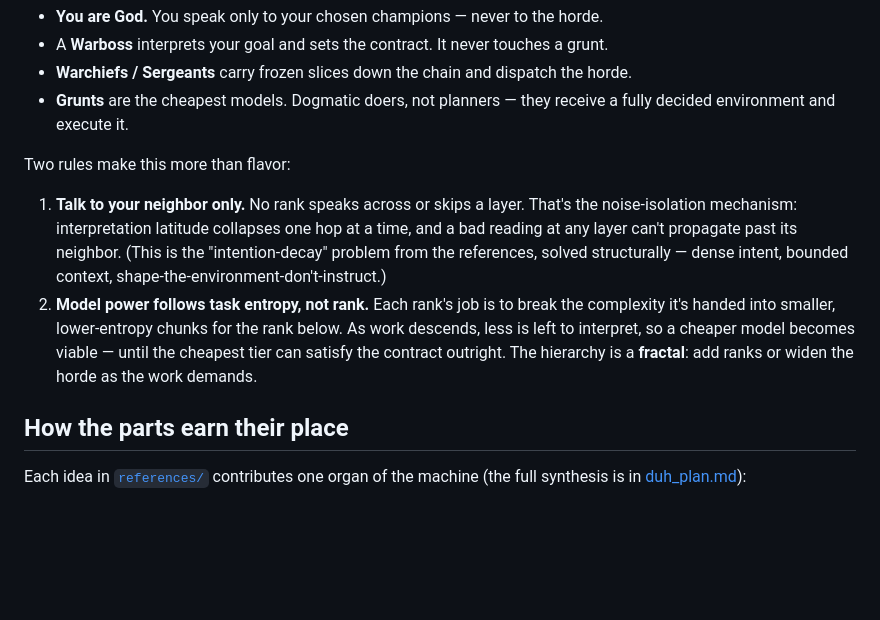
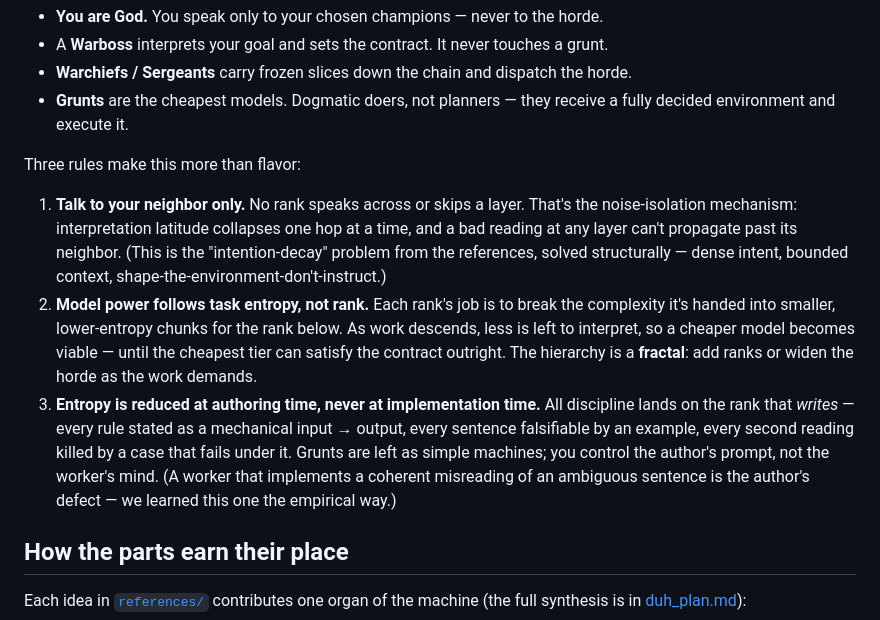
Before and after one commit to SCoureFoure/warboss, a Markdown page: README.md, the part around one of its changes. Drawn GitHub-style; blank space fills up the shorter version.

```diff
--- a/README.md
+++ b/README.md
@@ -60,7 +60,7 @@ GOD (you) ─▶ WARBOSS ─▶ WARCHIEF ─▶ SERGEANT ─▶ GRUNT
 - **Grunts** are the cheapest models. Dogmatic doers, not planners — they receive
   a fully decided environment and execute it.
 
-Two rules make this more than flavor:
+Three rules make this more than flavor:
 
 1. **Talk to your neighbor only.** No rank speaks across or skips a layer. That's
    the noise-isolation mechanism: interpretation latitude collapses one hop at a
@@ -72,6 +72,13 @@ Two rules make this more than flavor:
    below. As work descends, less is left to interpret, so a cheaper model becomes
    viable — until the cheapest tier can satisfy the contract outright. The
    hierarchy is a **fractal**: add ranks or widen the horde as the work demands.
+3. **Entropy is reduced at authoring time, never at implementation time.** All
+   discipline lands on the rank that *writes* — every rule stated as a
+   mechanical input → output, every sentence falsifiable by an example, every
+   second reading killed by a case that fails under it. Grunts are left as
+   simple machines; you control the author's prompt, not the worker's mind. (A
+   worker that implements a coherent misreading of an ambiguous sentence is the
+   author's defect — we learned this one the empirical way.)
 
 ## How the parts earn their place
 
```
Also changed, not shown: other parts of README.md (+38 -20 lines).
